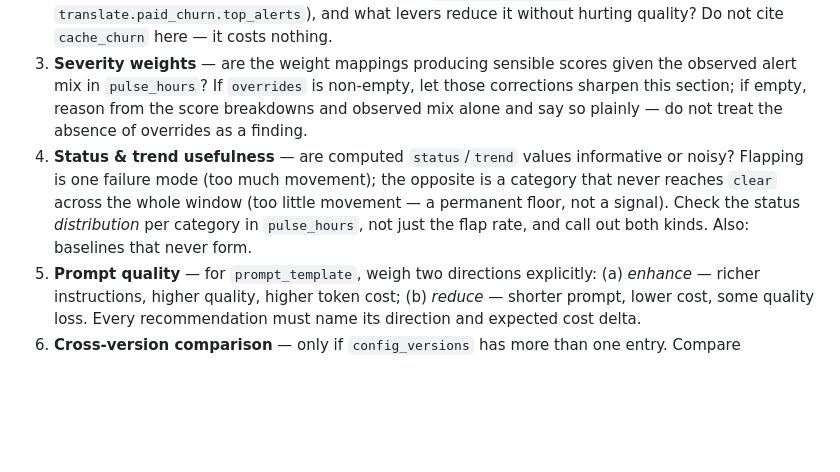
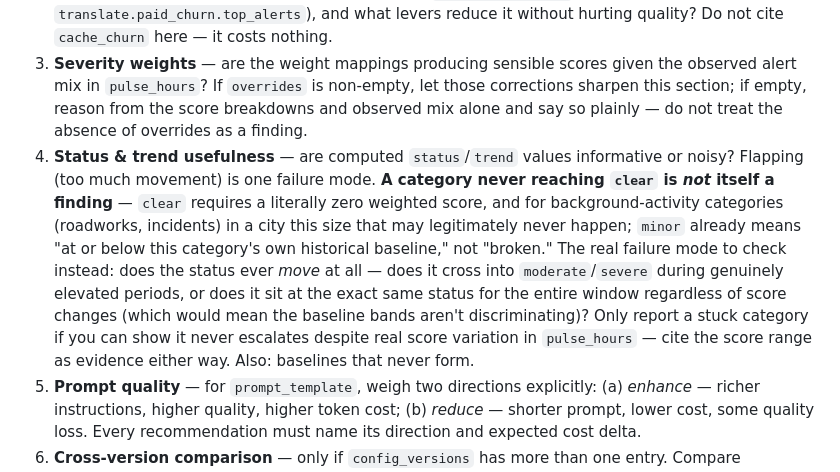
Before and after one commit to jctots/frankfurt-radar, a Markdown page: prompts/review.md, the part around the change. Rendered like a GitHub page; blank space fills up the shorter version.

```diff
--- a/prompts/review.md
+++ b/prompts/review.md
@@ -41,7 +41,7 @@ Produce a structured report with these sections:
 1. **Inconsistencies & bugs** — do the layers agree? Cost reconciliation deltas, coverage gaps, event-log errors, `translate.cache_churn` concentration (data-instability signal — a source alert whose text keeps changing, even though the cache absorbs it for free).
 2. **Cost reduction** — where is spend concentrated (`cost.top_spenders`, `translate.paid_churn.top_alerts`), and what levers reduce it without hurting quality? Do not cite `cache_churn` here — it costs nothing.
 3. **Severity weights** — are the weight mappings producing sensible scores given the observed alert mix in `pulse_hours`? If `overrides` is non-empty, let those corrections sharpen this section; if empty, reason from the score breakdowns and observed mix alone and say so plainly — do not treat the absence of overrides as a finding.
-4. **Status & trend usefulness** — are computed `status`/`trend` values informative or noisy? Flapping is one failure mode (too much movement); the opposite is a category that never reaches `clear` across the whole window (too little movement — a permanent floor, not a signal). Check the status *distribution* per category in `pulse_hours`, not just the flap rate, and call out both kinds. Also: baselines that never form.
+4. **Status & trend usefulness** — are computed `status`/`trend` values informative or noisy? Flapping (too much movement) is one failure mode. **A category never reaching `clear` is *not* itself a finding** — `clear` requires a literally zero weighted score, and for background-activity categories (roadworks, incidents) in a city this size that may legitimately never happen; `minor` already means "at or below this category's own historical baseline," not "broken." The real failure mode to check instead: does the status ever *move* at all — does it cross into `moderate`/`severe` during genuinely elevated periods, or does it sit at the exact same status for the entire window regardless of score changes (which would mean the baseline bands aren't discriminating)? Only report a stuck category if you can show it never escalates despite real score variation in `pulse_hours` — cite the score range as evidence either way. Also: baselines that never form.
 5. **Prompt quality** — for `prompt_template`, weigh two directions explicitly: (a) *enhance* — richer instructions, higher quality, higher token cost; (b) *reduce* — shorter prompt, lower cost, some quality loss. Every recommendation must name its direction and expected cost delta.
 6. **Cross-version comparison** — only if `config_versions` has more than one entry. Compare `version_metrics` across versions and say which is better *on the metrics*, and why. **Never declare a winner without citing the specific metric values that support it.** If there is only one version in this window, state that plainly and skip the comparison.
 
```
Also changed, not shown: docs/review.md (+1 -1 lines).
